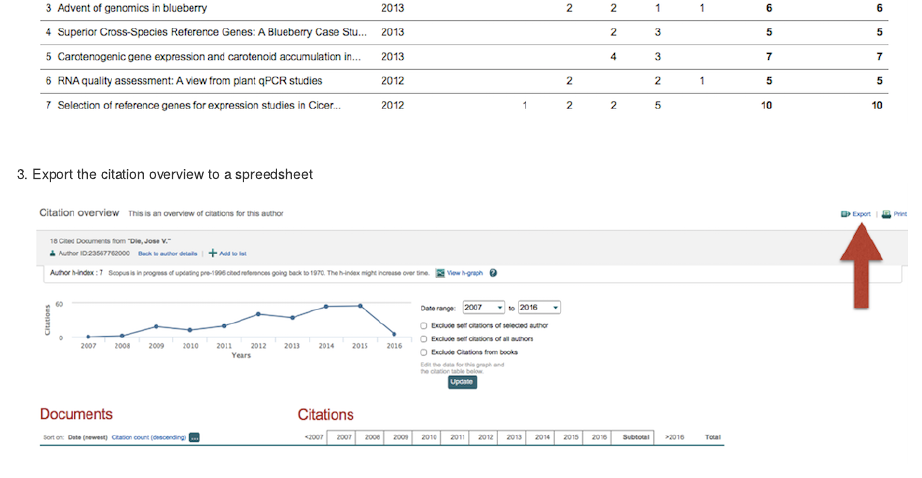
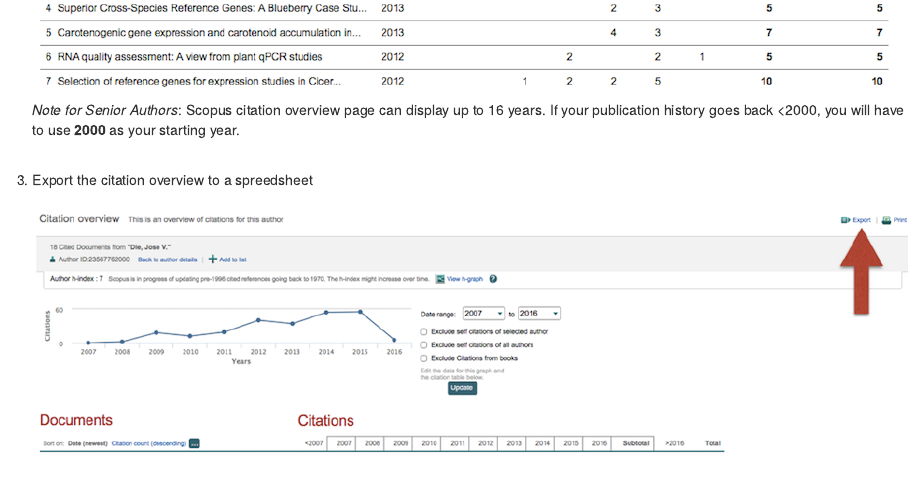
Before and after one commit to jdieramon/hIndex, an R Markdown document (tutorial.Rmd): the page in a window 1100 px wide, from 1290 px down before the commit and from 1320 px down after it. Rendered offline with R 4.5, knitr and Pandoc, with nearby package versions; some code elsewhere in the file could not run offline.

Commit message:
range 16 years

```diff
--- a/tutorial.Rmd
+++ b/tutorial.Rmd
@@ -23,7 +23,7 @@ Improvements and corrections to this document can be submitted on its [GitHub](h
 
 2. Set the Data range. Starting year corresponds to a year, so **h index = 0 for that author**.
 ![](figures/fig2.png)
-
+*Note for Senior Authors*: Scopus citation overview page can display up to 16 years. If your publication history goes back <2000, you will have to use **`r as.numeric(format(Sys.Date(), "%Y"))-16`** as your starting year.
 <br>
 
 3. Export the citation overview to a spreedsheet
```
